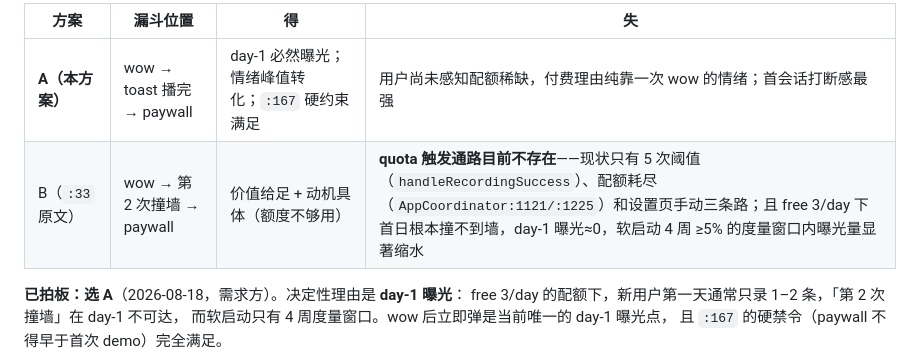
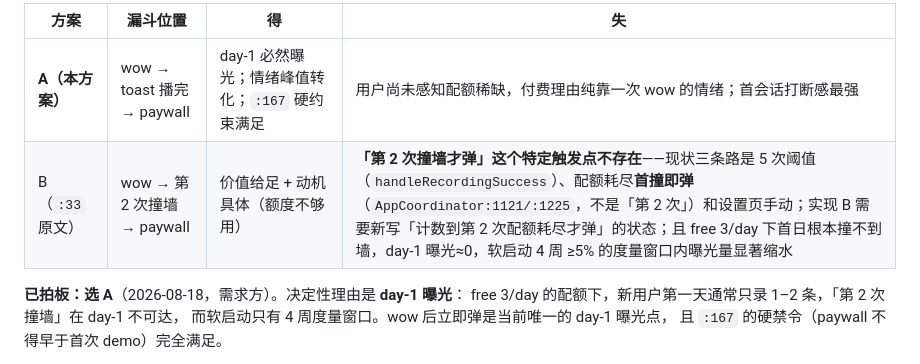
Before and after one commit to qingqingyu/voisetodo, a Markdown page: docs/onboarding-first-voice-trial.md, the part around the change. GitHub-like rendering.

Commit message:
docs(onboarding): 修 §1.5.1 B 选项自相矛盾措辞——配额路径存在,缺的是「第 2 次撞墙」触发点
Why: v3 §1.5.1 的 B 选项失格里写「quota 触发通路目前不存在」,
同句又列出配额耗尽(:1121/:1225)路径,半句自相矛盾;实际不存在的是
「第 2 次配额耗尽才弹」这个特定触发点,首撞即弹的路径是存在的。

What: 该失格改为「『第 2 次撞墙才弹』这个特定触发点不存在」,
并补明三条现状路径(5 次阈值/首撞即弹/手动)与实现 B 需新写计数状态。

Impact: 纯措辞修正,不改变 A/B 结论与已拍板结果;消除下一读者
「配额路径到底存不存在」的困惑。

Co-Authored-By: Claude Opus 4.6 <noreply@anthropic.com>

```diff
--- a/docs/onboarding-first-voice-trial.md
+++ b/docs/onboarding-first-voice-trial.md
@@ -121,7 +121,7 @@ paywall 不再内嵌在 onboarding，改为首次 wow 成功后弹 app 级 sheet
 | 方案 | 漏斗位置 | 得 | 失 |
 |---|---|---|---|
 | **A（本方案）** | wow → toast 播完 → paywall | day-1 必然曝光；情绪峰值转化；`:167` 硬约束满足 | 用户尚未感知配额稀缺，付费理由纯靠一次 wow 的情绪；首会话打断感最强 |
-| B（`:33` 原文） | wow → 第 2 次撞墙 → paywall | 价值给足 + 动机具体（额度不够用） | **quota 触发通路目前不存在**——现状只有 5 次阈值（`handleRecordingSuccess`）、配额耗尽（`AppCoordinator:1121/:1225`）和设置页手动三条路；且 free 3/day 下首日根本撞不到墙，day-1 曝光≈0，软启动 4 周 ≥5% 的度量窗口内曝光量显著缩水 |
+| B（`:33` 原文） | wow → 第 2 次撞墙 → paywall | 价值给足 + 动机具体（额度不够用） | **「第 2 次撞墙才弹」这个特定触发点不存在**——现状三条路是 5 次阈值（`handleRecordingSuccess`）、配额耗尽**首撞即弹**（`AppCoordinator:1121/:1225`，不是「第 2 次」）和设置页手动；实现 B 需要新写「计数到第 2 次配额耗尽才弹」的状态；且 free 3/day 下首日根本撞不到墙，day-1 曝光≈0，软启动 4 周 ≥5% 的度量窗口内曝光量显著缩水 |
 
 **已拍板：选 A**（2026-08-18，需求方）。决定性理由是 **day-1 曝光**：
 free 3/day 的配额下，新用户第一天通常只录 1–2 条，「第 2 次撞墙」在 day-1 不可达，
```
